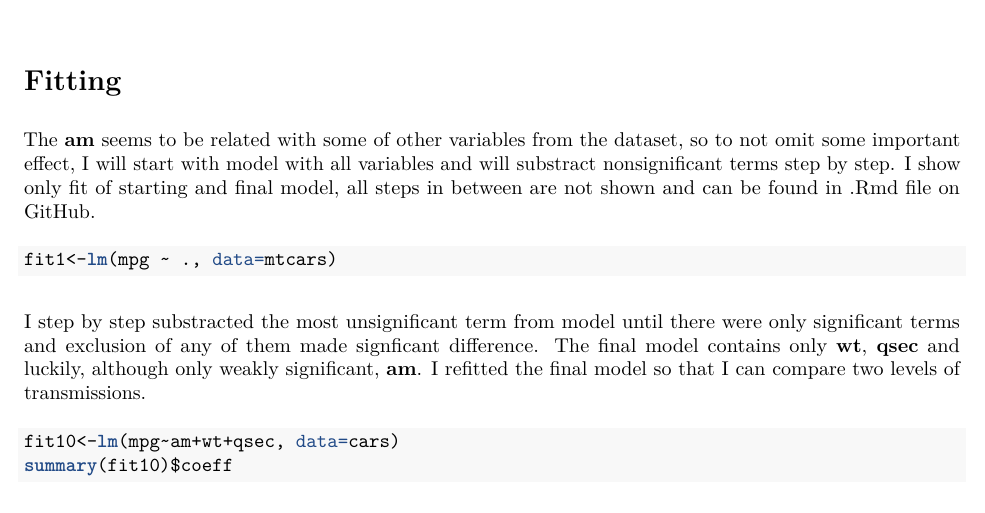
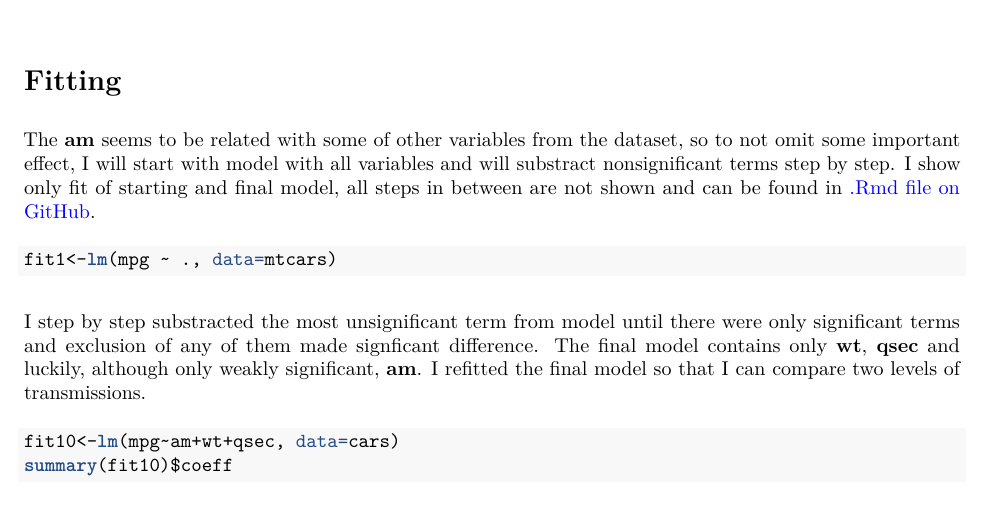
Before and after one commit to lipnerova/Regression_Models, an R Markdown document (project_rm_multiple_models.Rmd): part of page 2 of 3, cut so that both start at the same text. The pictures show the output file project_rm_multiple_models.pdf that the author committed with the source.

Commit message:
git link added

````diff
--- a/project_rm_multiple_models.Rmd
+++ b/project_rm_multiple_models.Rmd
@@ -53,7 +53,7 @@ Based on preliminary analysis of data (not shown due to length restriction), var
 ```
 
 # Fitting
-The __am__ seems to be related with some of other variables from the dataset, so to not omit some important effect, I will start with model with all variables and will substract nonsignificant terms step by step. I show only fit of starting and final model, all steps in between are not shown and can be found in .Rmd file on GitHub.
+The __am__ seems to be related with some of other variables from the dataset, so to not omit some important effect, I will start with model with all variables and will substract nonsignificant terms step by step. I show only fit of starting and final model, all steps in between are not shown and can be found in [.Rmd file on GitHub](https://github.com/lipnerova/Regression_Models/blob/master/project_rm_multiple_models.Rmd).
 
 ```{r model_1}
 fit1<-lm(mpg ~ ., data=mtcars)
````
Also changed, not shown: project_rm_multiple_models.pdf.
